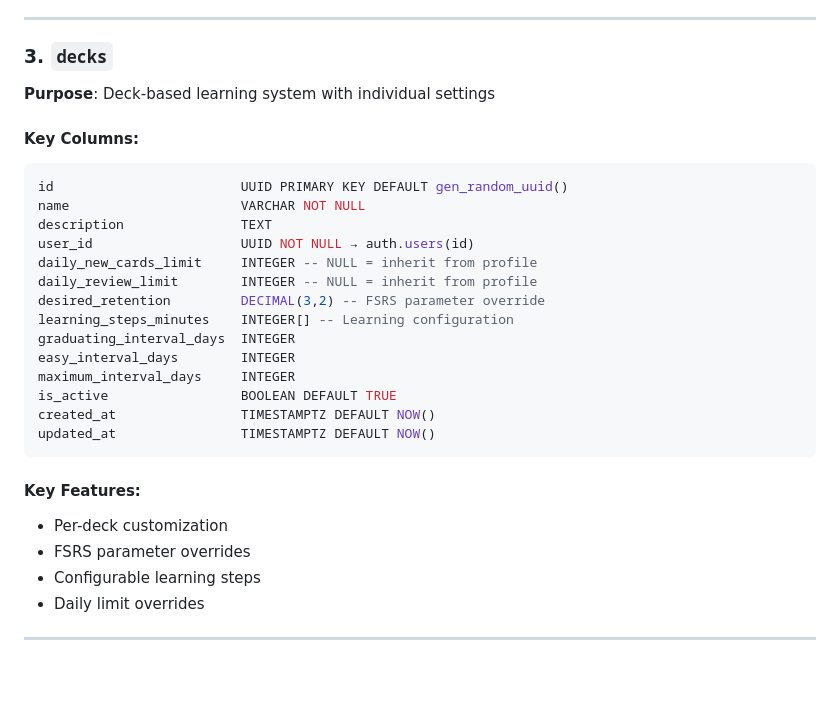
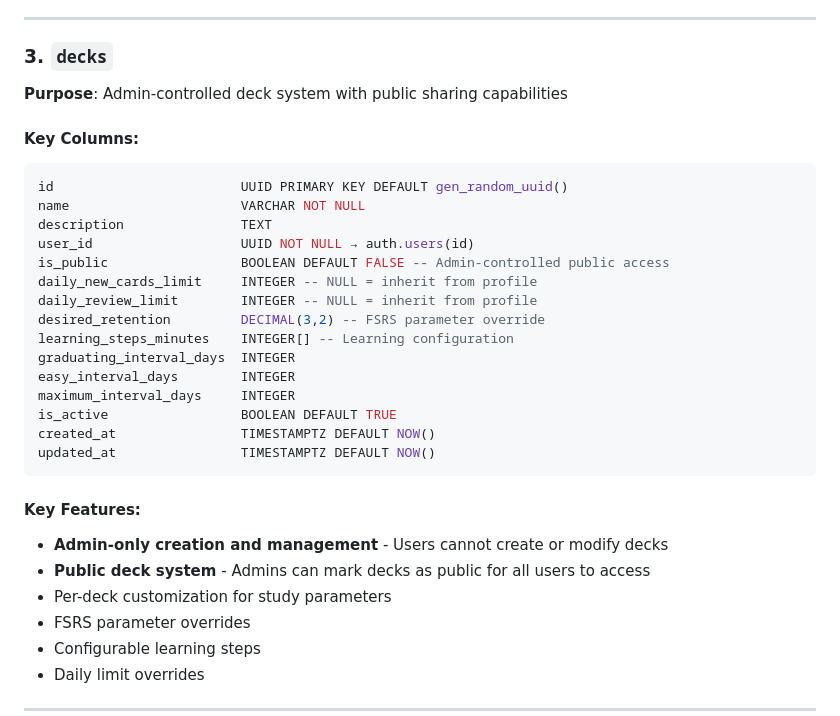
Before and after one commit to smibbs/sparep, a Markdown page: DATABASE_STRUCTURE.md, the part around one of its changes. Rendered like a GitHub page; blank space fills up the shorter version.

````diff
--- a/DATABASE_STRUCTURE.md
+++ b/DATABASE_STRUCTURE.md
@@ -87,7 +87,7 @@ updated_at   TIMESTAMPTZ DEFAULT NOW()
 ---
 
 ### 3. `decks`
-**Purpose**: Deck-based learning system with individual settings
+**Purpose**: Admin-controlled deck system with public sharing capabilities
 
 #### Key Columns:
 ```sql
@@ -95,6 +95,7 @@ id                        UUID PRIMARY KEY DEFAULT gen_random_uuid()
 name                      VARCHAR NOT NULL
 description               TEXT
 user_id                   UUID NOT NULL → auth.users(id)
+is_public                 BOOLEAN DEFAULT FALSE -- Admin-controlled public access
 daily_new_cards_limit     INTEGER -- NULL = inherit from profile
 daily_review_limit        INTEGER -- NULL = inherit from profile
 desired_retention         DECIMAL(3,2) -- FSRS parameter override
@@ -108,7 +109,9 @@ updated_at                TIMESTAMPTZ DEFAULT NOW()
 ```
 
 #### Key Features:
-- Per-deck customization
+- **Admin-only creation and management** - Users cannot create or modify decks
+- **Public deck system** - Admins can mark decks as public for all users to access
+- Per-deck customization for study parameters
 - FSRS parameter overrides
 - Configurable learning steps
 - Daily limit overrides
````
Also changed, not shown: other parts of DATABASE_STRUCTURE.md (+35 -2 lines).
